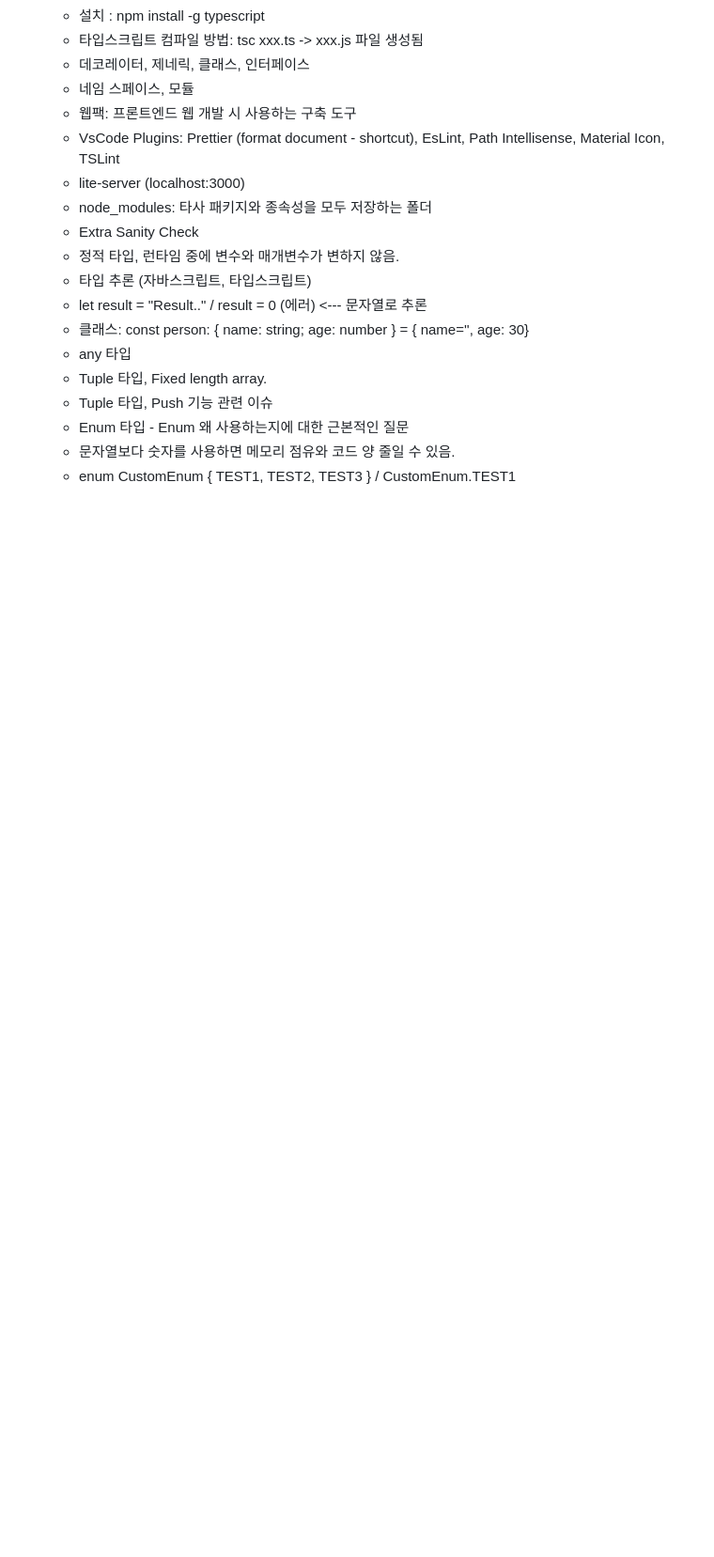
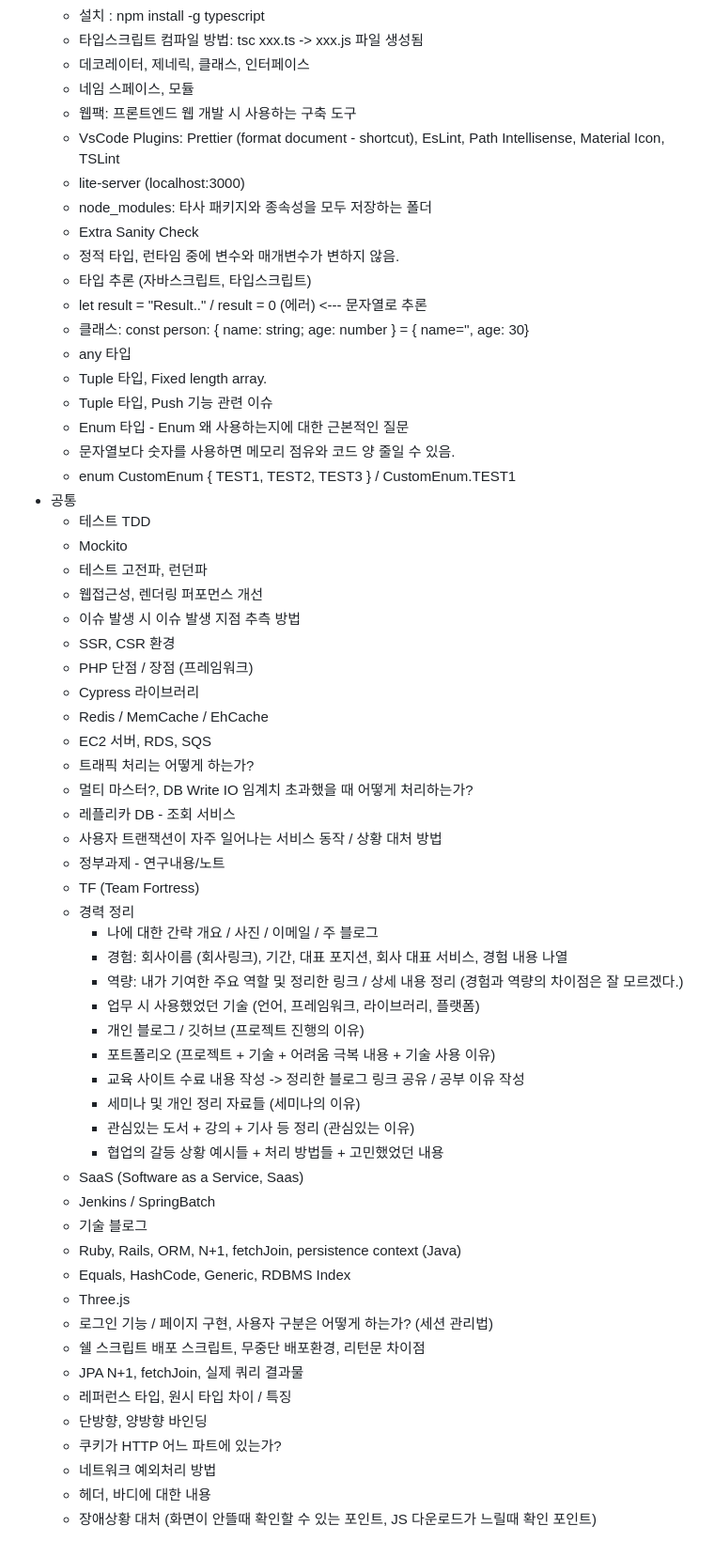
Before and after one commit to aidenkoog/awesome-programming-practice, a Markdown page: note/README.md, the part around the change. Shown at 94% size. Rendered like a GitHub page; blank space fills up the shorter version.

Commit message:
[Feature] Update study note

```diff
--- a/note/README.md
+++ b/note/README.md
@@ -166,3 +166,46 @@
   - Enum 타입 - Enum 왜 사용하는지에 대한 근본적인 질문
   - 문자열보다 숫자를 사용하면 메모리 점유와 코드 양 줄일 수 있음.
   - enum CustomEnum { TEST1, TEST2, TEST3 } / CustomEnum.TEST1
+- 공통
+  - 테스트 TDD
+  - Mockito
+  - 테스트 고전파, 런던파
+  - 웹접근성, 렌더링 퍼포먼스 개선
+  - 이슈 발생 시 이슈 발생 지점 추측 방법
+  - SSR, CSR 환경
+  - PHP 단점 / 장점 (프레임워크)
+  - Cypress 라이브러리
+  - Redis / MemCache / EhCache
+  - EC2 서버, RDS, SQS
+  - 트래픽 처리는 어떻게 하는가?
+  - 멀티 마스터?, DB Write IO 임계치 초과했을 때 어떻게 처리하는가?
+  - 레플리카 DB - 조회 서비스
+  - 사용자 트랜잭션이 자주 일어나는 서비스 동작 / 상황 대처 방법
+  - 정부과제 - 연구내용/노트
+  - TF (Team Fortress)
+  - 경력 정리
+    - 나에 대한 간략 개요 / 사진 / 이메일 / 주 블로그
+    - 경험: 회사이름 (회사링크), 기간, 대표 포지션, 회사 대표 서비스, 경험 내용 나열
+    - 역량: 내가 기여한 주요 역할 및 정리한 링크 / 상세 내용 정리 (경험과 역량의 차이점은 잘 모르겠다.)
+    - 업무 시 사용했었던 기술 (언어, 프레임워크, 라이브러리, 플랫폼)
+    - 개인 블로그 / 깃허브 (프로젝트 진행의 이유)
+    - 포트폴리오 (프로젝트 + 기술 + 어려움 극복 내용 + 기술 사용 이유)
+    - 교육 사이트 수료 내용 작성 -> 정리한 블로그 링크 공유 / 공부 이유 작성
+    - 세미나 및 개인 정리 자료들 (세미나의 이유)
+    - 관심있는 도서 + 강의 + 기사 등 정리 (관심있는 이유)
+    - 협업의 갈등 상황 예시들 + 처리 방법들 + 고민했었던 내용
+  - SaaS (Software as a Service, Saas)
+  - Jenkins / SpringBatch
+  - 기술 블로그
+  - Ruby, Rails, ORM, N+1, fetchJoin, persistence context (Java)
+  - Equals, HashCode, Generic, RDBMS Index
+  - Three.js
+  - 로그인 기능 / 페이지 구현, 사용자 구분은 어떻게 하는가? (세션 관리법)
+  - 쉘 스크립트 배포 스크립트, 무중단 배포환경, 리턴문 차이점
+  - JPA N+1, fetchJoin, 실제 쿼리 결과물
+  - 레퍼런스 타입, 원시 타입 차이 / 특징
+  - 단방향, 양방향 바인딩
+  - 쿠키가 HTTP 어느 파트에 있는가?
+  - 네트워크 예외처리 방법
+  - 헤더, 바디에 대한 내용
+  - 장애상황 대처 (화면이 안뜰때 확인할 수 있는 포인트, JS 다운로드가 느릴때 확인 포인트)
```
